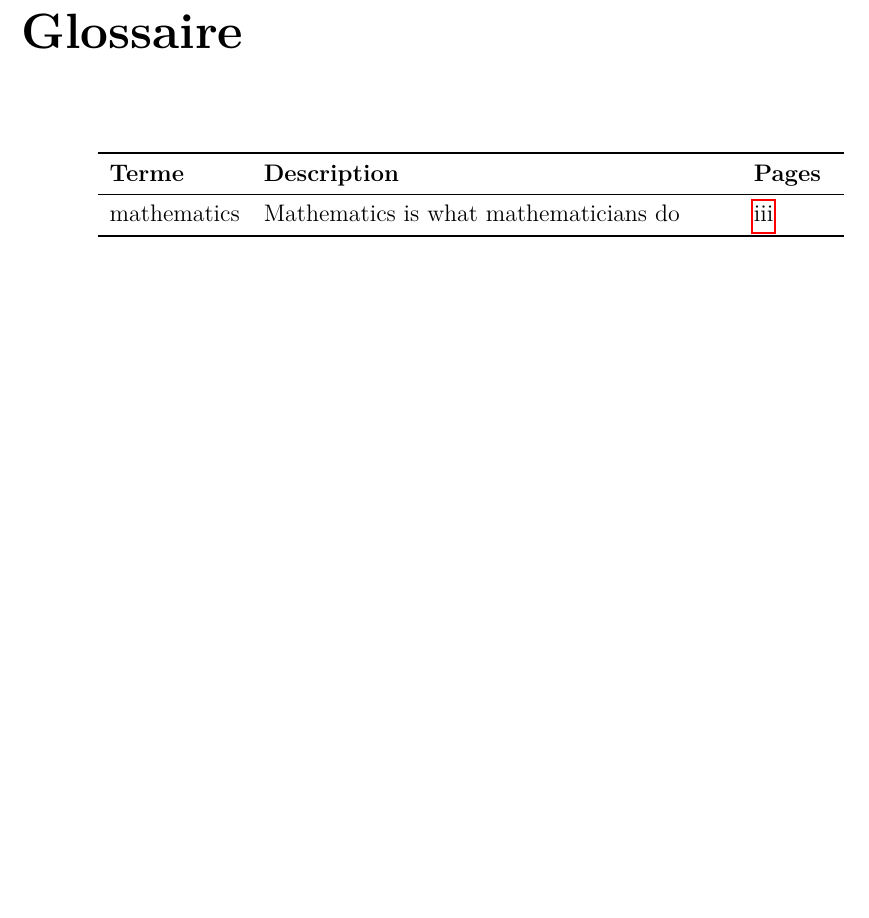
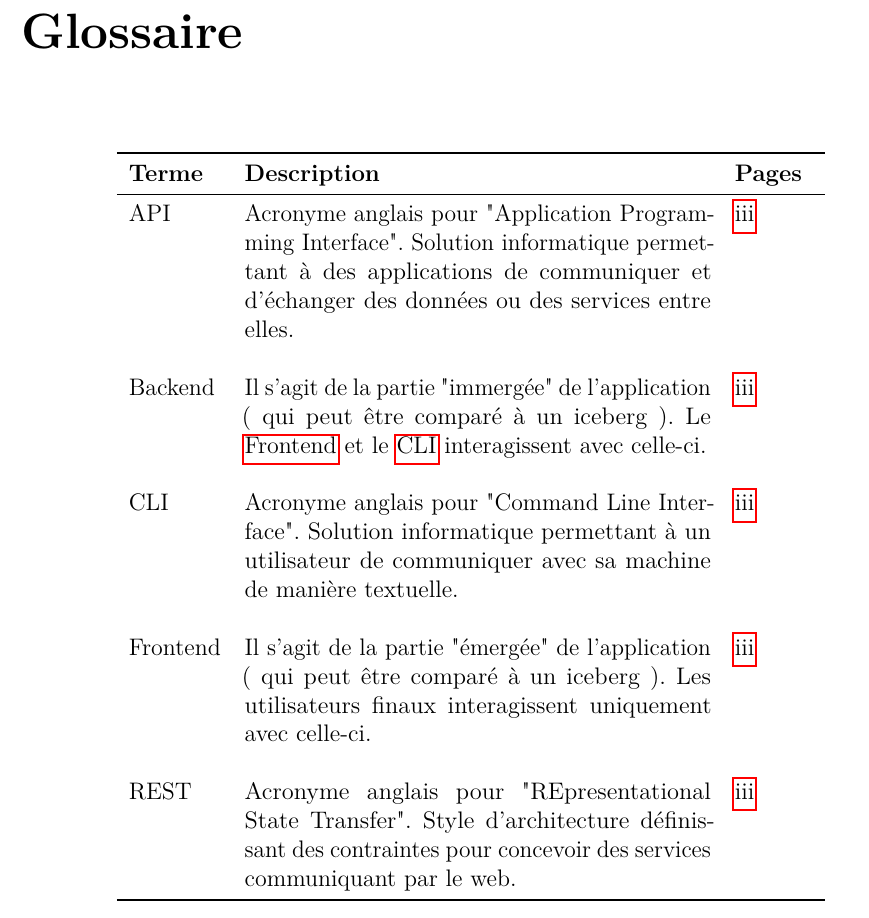
Before and after one commit to SourceCodeOER/thesis, a LaTeX thesis (main.tex, which reads glossary.tex): part of page 5 of 18, cut so that both start at the same text, the shorter picture padded with empty space. Compiled offline with pdfLaTeX.

Commit message:
Updates from Overleaf

```diff
--- a/glossary.tex
+++ b/glossary.tex
@@ -5,8 +5,45 @@
 % Les entrées du glossaire
 % https://www.overleaf.com/learn/latex/glossaries
 
-\newglossaryentry{maths}
+\newglossaryentry{api}
 {
-    name=mathematics,
-    description={Mathematics is what mathematicians do}
+    name={API},
+    description={
+        Acronyme anglais pour "Application Programming Interface".
+        Solution informatique permettant à des applications de communiquer et d'échanger des données ou des services entre elles.
+    }
 }
+
+\newglossaryentry{cli}
+{
+    name={CLI},
+    description={
+        Acronyme anglais pour "Command Line Interface".
+        Solution informatique permettant à un utilisateur de communiquer avec sa machine de manière textuelle.
+    }
+}
+
+\newglossaryentry{rest}
+{
+    name={REST},
+    description={
+        Acronyme anglais pour "REpresentational State Transfer".
+        Style d'architecture définissant des contraintes pour concevoir des services communiquant par le web.
+    }
+}
+
+\newglossaryentry{frontend}
+{
+    name={Frontend},
+    description={
+        Il s'agit de la partie "émergée" de l'application ( qui peut être comparé à un iceberg ). Les utilisateurs finaux interagissent uniquement avec celle-ci.
+    }
+}
+
+\newglossaryentry{backend}
+{
+    name={Backend},
+    description={
+        Il s'agit de la partie "immergée" de l'application ( qui peut être comparé à un iceberg ). Le \Gls{frontend} et le \Gls{cli} interagissent avec celle-ci.
+    }
+}
```
